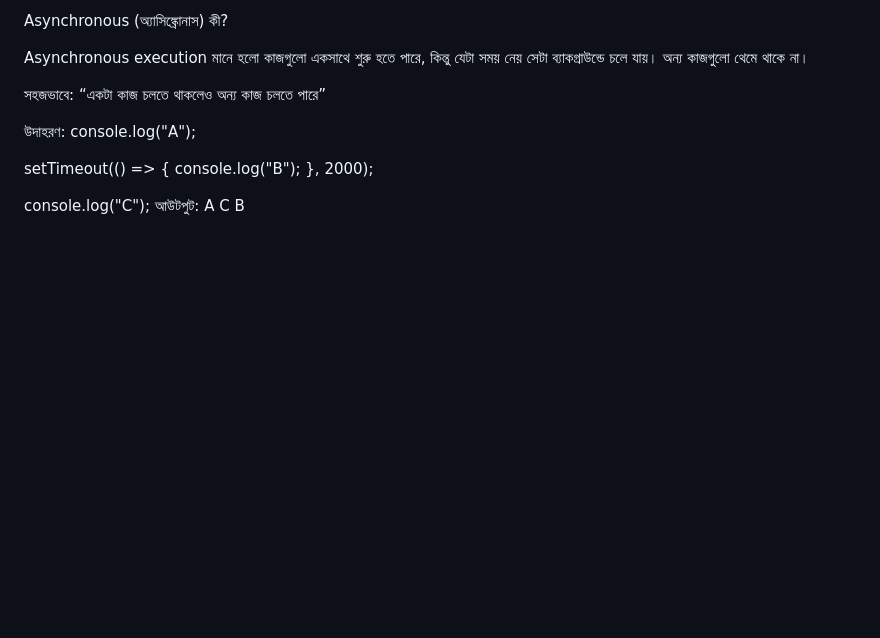
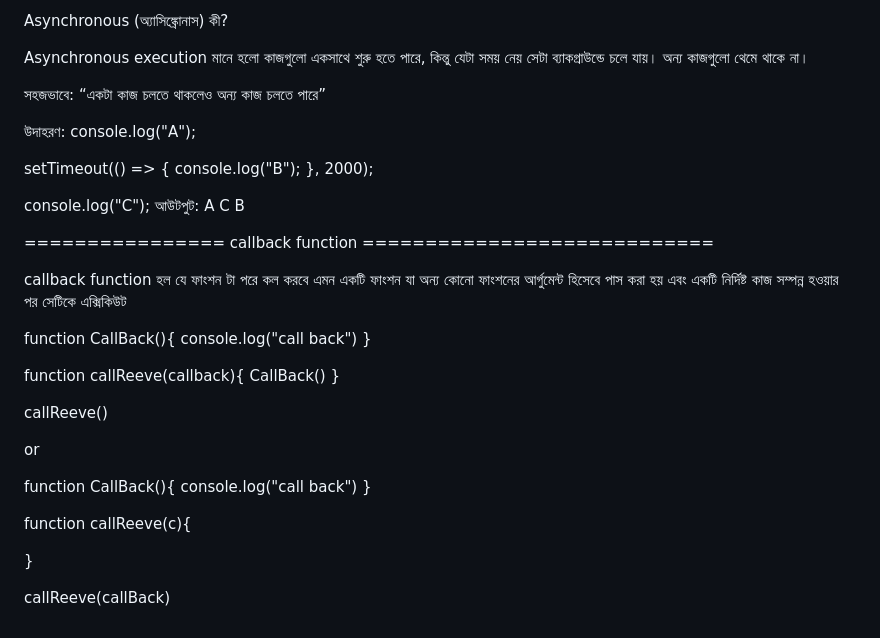
Before and after one commit to SDSOFIK/nodejs-all, a Markdown page: node.md, the part around the change. GitHub-like rendering; blank space fills up the shorter version.

Commit message:
add callBack Function

```diff
--- a/node.md
+++ b/node.md
@@ -186,3 +186,32 @@ console.log("C");
 A
 C
 B
+
+
+
+================ callback function ============================
+
+callback function হল যে ফাংশন টা পরে কল করবে  এমন একটি ফাংশন যা অন্য কোনো ফাংশনের আর্গুমেন্ট হিসেবে পাস করা হয় এবং একটি নির্দিষ্ট কাজ সম্পন্ন হওয়ার পর সেটিকে এক্সিকিউট
+
+
+function CallBack(){
+  console.log("call back")
+}
+
+function callReeve(callback){
+  CallBack()
+}
+
+callReeve()
+
+or
+
+function CallBack(){
+  console.log("call back")
+}
+
+function callReeve(c){
+
+}
+
+callReeve(callBack)
```
